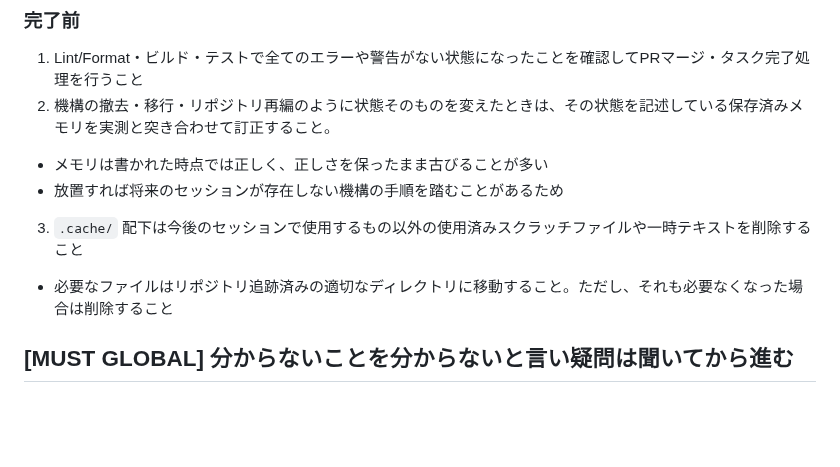
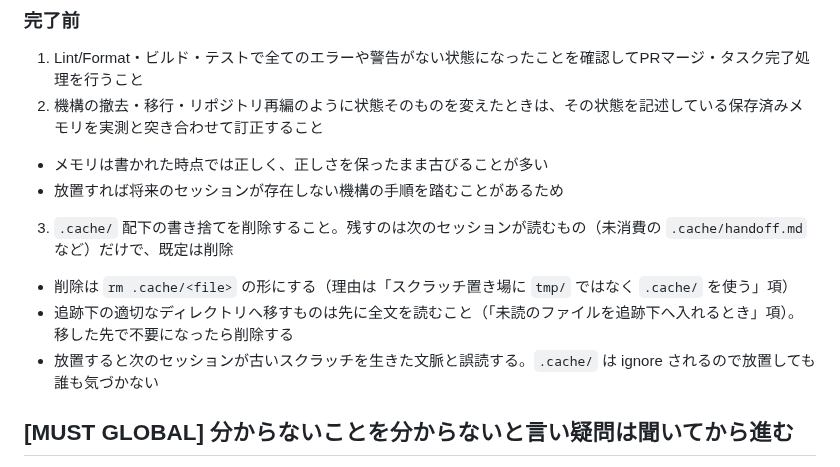
Before and after one commit to hidari/dotfiles, a Markdown page: home/.claude/CLAUDE.md, the part around one of its changes. Rendered like a GitHub page; blank space fills up the shorter version.

Commit message:
agent: 完了前のスクラッチ掃除を判定可能にし既存規範との衝突を塞ぐ
レビューで項目 3 に 5 件の指摘が出たので反映した。

「今後のセッションで使用するもの以外」は判定者も手順も期限も持たず、実質「消してよいと
思ったものを消す」に等しかった。残す側を allowlist で示す形へ変え、未消費の
`.cache/handoff.md` を例に挙げた。handoff-sentinel.py は消費した引き継ぎ書を
handoff-consumed-<stamp>.md へ rename するので、ファイル名だけで pending と consumed が
決まる。判定可能な実体が既にある。

子の「追跡下へ移動」は「未読のファイルを追跡下へ入れるときは先に全文を読む」と正面から
衝突していた。`.cache/` は global excludesfile で ignore されており中身は pre-commit の
gitleaks を一度も通っていないため、定義上そちらが塞ぐ対象そのものになる。参照を足した。

削除の作法も足した。tirith の `.cache` 除外はコマンド文字列に `.cache/` が現れる場合に
限るので、完了前の項目だけを読んで `cd .cache` してから相対パスで消すとブロックされる。

スクラッチ集合の再列挙をやめた。置き場の項が集合を定義済みで、別の語で数え直すと二重管理に
なる上、両者の範囲も一致していなかった。

ボーイスカウト。[MAY] 行の全角コロン直後にあった余分な半角スペースを削除し、完了前の項目 2
の末尾句点を兄弟と揃え、「対照は同じ規約で作る」項の手順行をインデントして子にした。手順行
がトップレベルにいたため、規範側が理由も実測も持たない裸の項目になっていた。

Claude-Session: https://claude.ai/code/session_01Q2LUpFaApY3rKMVTTgPd72

```diff
--- a/home/.claude/CLAUDE.md
+++ b/home/.claude/CLAUDE.md
@@ -300,11 +300,13 @@
 ### 完了前
 
 1. Lint/Format・ビルド・テストで全てのエラーや警告がない状態になったことを確認してPRマージ・タスク完了処理を行うこと
-2. 機構の撤去・移行・リポジトリ再編のように状態そのものを変えたときは、その状態を記述している保存済みメモリを実測と突き合わせて訂正すること。
+2. 機構の撤去・移行・リポジトリ再編のように状態そのものを変えたときは、その状態を記述している保存済みメモリを実測と突き合わせて訂正すること
   - メモリは書かれた時点では正しく、正しさを保ったまま古びることが多い
   - 放置すれば将来のセッションが存在しない機構の手順を踏むことがあるため
-3. `.cache/` 配下は今後のセッションで使用するもの以外の使用済みスクラッチファイルや一時テキストを削除すること
-  - 必要なファイルはリポジトリ追跡済みの適切なディレクトリに移動すること。ただし、それも必要なくなった場合は削除すること
+3. `.cache/` 配下の書き捨てを削除すること。残すのは次のセッションが読むもの（未消費の `.cache/handoff.md` など）だけで、既定は削除
+  - 削除は `rm .cache/<file>` の形にする（理由は「スクラッチ置き場に `tmp/` ではなく `.cache/` を使う」項）
+  - 追跡下の適切なディレクトリへ移すものは先に全文を読むこと（「未読のファイルを追跡下へ入れるとき」項）。移した先で不要になったら削除する
+  - 放置すると次のセッションが古いスクラッチを生きた文脈と誤読する。`.cache/` は ignore されるので放置しても誰も気づかない
 
 ## [MUST GLOBAL] 分からないことを分からないと言い疑問は聞いてから進む
 
```
Also changed, not shown: other parts of home/.claude/CLAUDE.md (+2 -2 lines).
